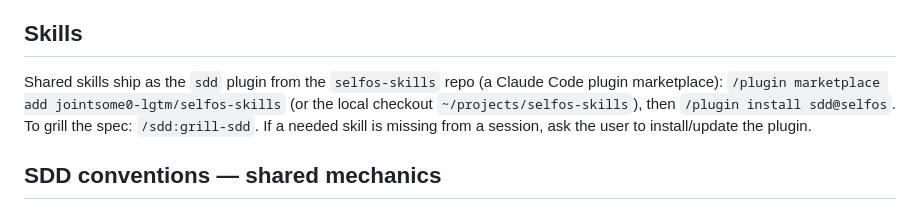
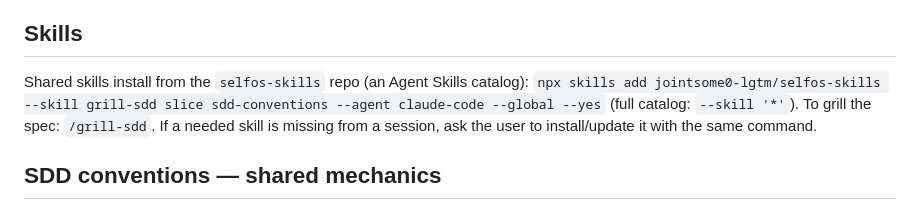
Before and after one commit to jointsome0-lgtm/atlas, a Markdown page: AGENTS.md, the part around the change. Rendered like a GitHub page.

Commit message:
docs: point AGENTS.md at the canonical Agent Skills install path
The sdd@selfos legacy plugin is frozen and deprecated (selfos-skills#56,
removal ≥ 2026-10-20 tracked in selfos-skills#66); replace the /plugin
instructions and the /sdd:grill-sdd invocation with the canonical
skills. Vendored conventions-template block and VENDORED.md untouched.

Closes #76

Co-Authored-By: Claude Fable 5 <noreply@anthropic.com>

```diff
--- a/AGENTS.md
+++ b/AGENTS.md
@@ -23,7 +23,7 @@ This is a public engine repository. All real data lives in a private instance re
 
 ## Skills
 
-Shared skills ship as the `sdd` plugin from the `selfos-skills` repo (a Claude Code plugin marketplace): `/plugin marketplace add jointsome0-lgtm/selfos-skills` (or the local checkout `~/projects/selfos-skills`), then `/plugin install sdd@selfos`. To grill the spec: `/sdd:grill-sdd`. If a needed skill is missing from a session, ask the user to install/update the plugin.
+Shared skills install from the `selfos-skills` repo (an Agent Skills catalog): `npx skills add jointsome0-lgtm/selfos-skills --skill grill-sdd slice sdd-conventions --agent claude-code --global --yes` (full catalog: `--skill '*'`). To grill the spec: `/grill-sdd`. If a needed skill is missing from a session, ask the user to install/update it with the same command.
 
 <!-- BEGIN SDD-CONVENTIONS v1.1.0 sha256:3003d86d310122af19c0c89da88f7087e682eab9f086dda9e245cfdad0833072 -->
 ## SDD conventions — shared mechanics
```
